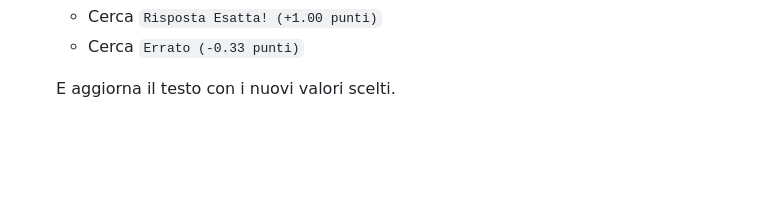
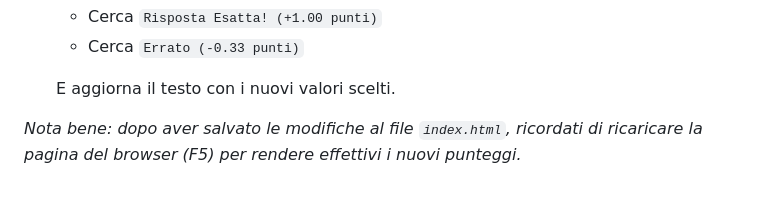
Before and after one commit to deprosperis/Simulatore_UPP, a Markdown page: README.md, the part around the change. Drawn GitHub-style; blank space fills up the shorter version.

Commit message:
aggiornato README.md

```diff
--- a/README.md
+++ b/README.md
@@ -78,3 +78,5 @@ Se desideri modificare i punti assegnati per le risposte esatte o la penalità p
    * Cerca `Errato (-0.33 punti)`
 
    E aggiorna il testo con i nuovi valori scelti.
+
+*Nota bene: dopo aver salvato le modifiche al file `index.html`, ricordati di ricaricare la pagina del browser (F5) per rendere effettivi i nuovi punteggi.*
```
